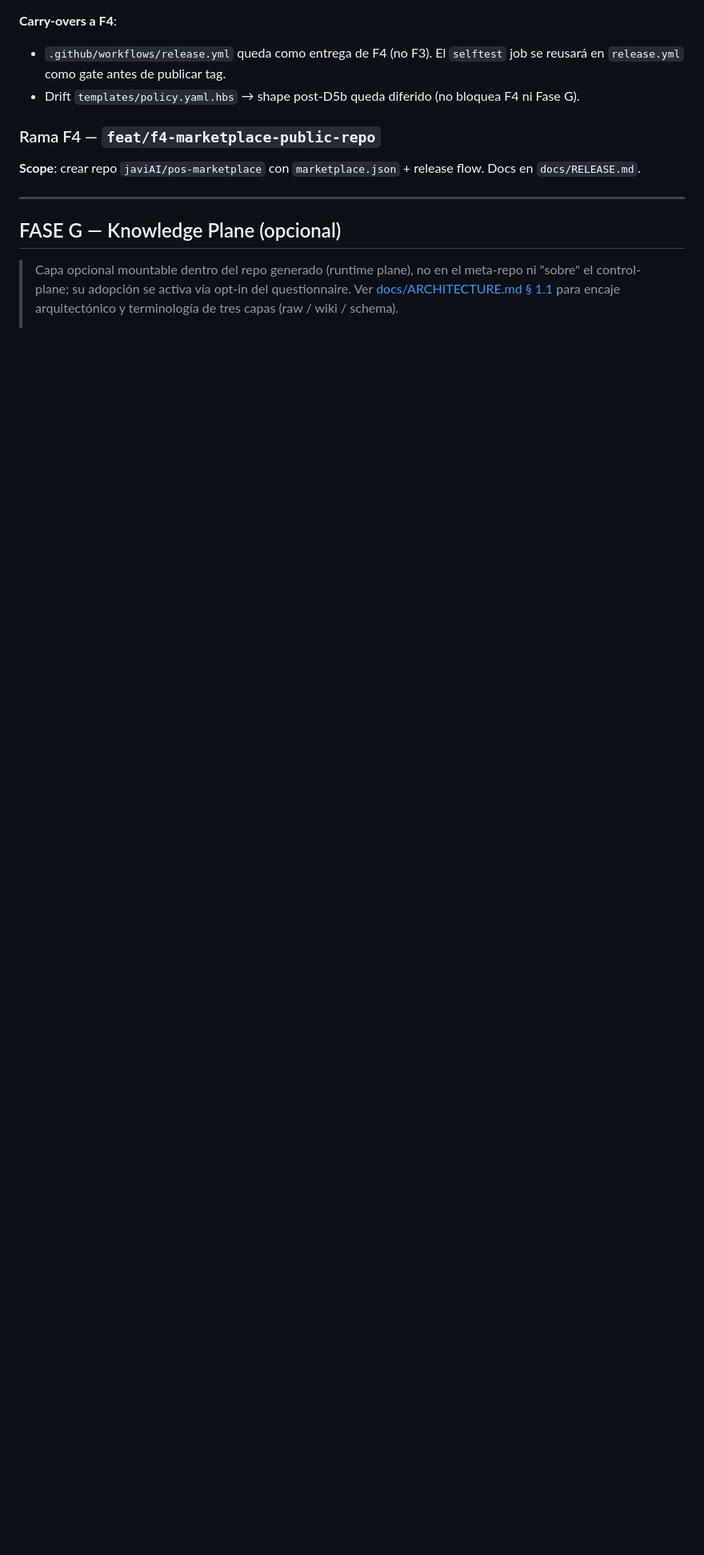
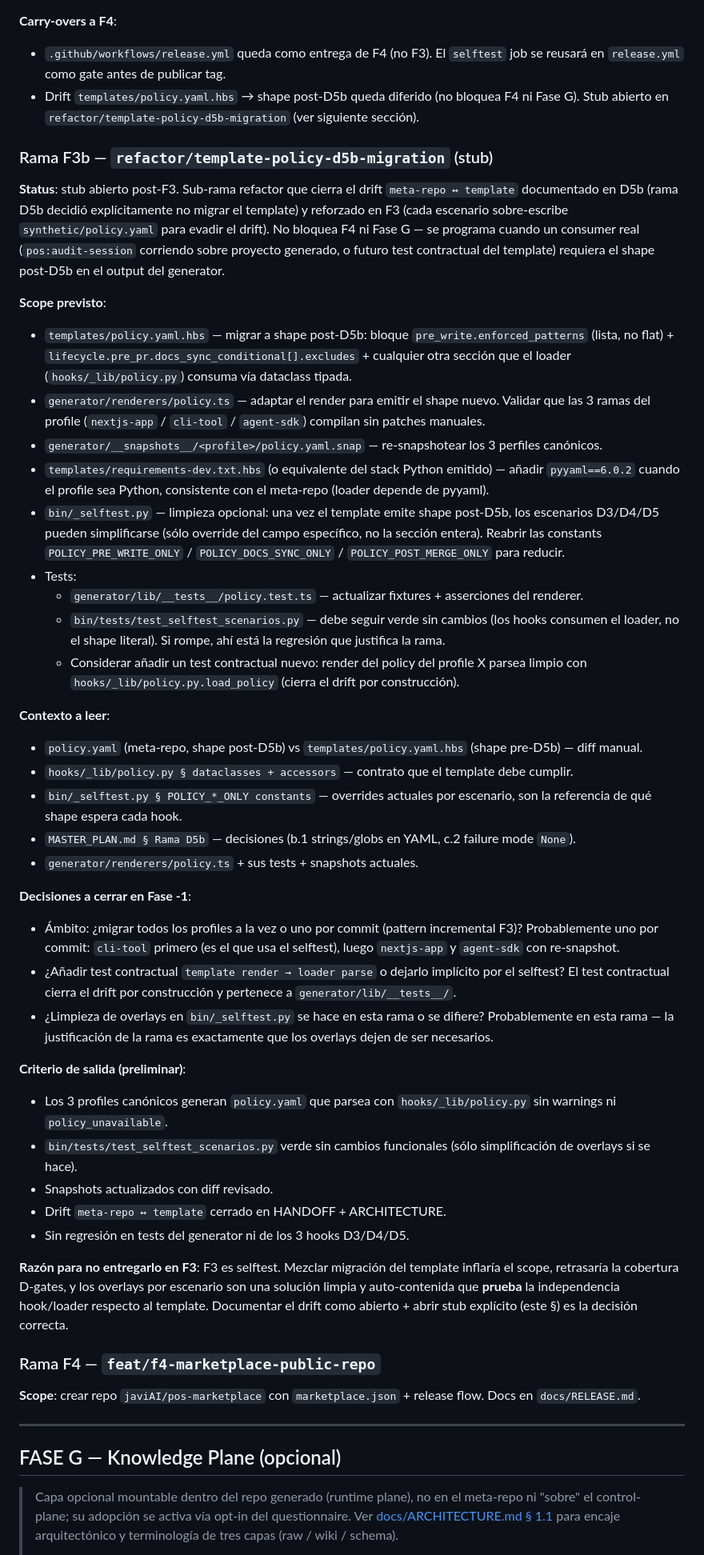
Before and after one commit to javiAI/project-operating-system, a Markdown page: MASTER_PLAN.md, the part around the change. Shown at 80% size. Rendered like a GitHub page; blank space fills up the shorter version.

Commit message:
docs(f3): open refactor/template-policy-d5b-migration stub for post-F3 drift
F3 documented an open drift: templates/policy.yaml.hbs + generator/renderers/policy.ts
still emit pre-D5b shape, evaded in F3 via per-scenario overlays in bin/_selftest.py.

Open the stub branch slot now so the carry-over has a concrete home:

- MASTER_PLAN.md § Rama F3b — full stub (scope, contexto a leer, decisiones a
  cerrar en Fase -1, criterio de salida, rationale de no entregarlo en F3).
  Position F3b mirrors precedent of refactor/d5-policy-loader as Rama D5b.
- ROADMAP.md — new row between F3 and F4. F3 row updated with PR #27.
- HANDOFF.md § 7 Gotchas — drift bullet now points to the stub instead of
  saying "diferida a rama propia post-D6".

No code changes. Stub is informational; Fase -1 happens when F4 closes (or
when a consumer requires post-D5b shape in generator output).

```diff
--- a/MASTER_PLAN.md
+++ b/MASTER_PLAN.md
@@ -774,7 +774,47 @@ Esperar aprobación explícita del usuario. Con OK → crear marker + rama.
 **Carry-overs a F4**:
 
 - `.github/workflows/release.yml` queda como entrega de F4 (no F3). El `selftest` job se reusará en `release.yml` como gate antes de publicar tag.
-- Drift `templates/policy.yaml.hbs` → shape post-D5b queda diferido (no bloquea F4 ni Fase G).
+- Drift `templates/policy.yaml.hbs` → shape post-D5b queda diferido (no bloquea F4 ni Fase G). Stub abierto en `refactor/template-policy-d5b-migration` (ver siguiente sección).
+
+### Rama F3b — `refactor/template-policy-d5b-migration` (stub)
+
+**Status**: stub abierto post-F3. Sub-rama refactor que cierra el drift `meta-repo ↔ template` documentado en D5b (rama D5b decidió explícitamente no migrar el template) y reforzado en F3 (cada escenario sobre-escribe `synthetic/policy.yaml` para evadir el drift). No bloquea F4 ni Fase G — se programa cuando un consumer real (`pos:audit-session` corriendo sobre proyecto generado, o futuro test contractual del template) requiera el shape post-D5b en el output del generator.
+
+**Scope previsto**:
+
+- `templates/policy.yaml.hbs` — migrar a shape post-D5b: bloque `pre_write.enforced_patterns` (lista, no flat) + `lifecycle.pre_pr.docs_sync_conditional[].excludes` + cualquier otra sección que el loader (`hooks/_lib/policy.py`) consuma vía dataclass tipada.
+- `generator/renderers/policy.ts` — adaptar el render para emitir el shape nuevo. Validar que las 3 ramas del profile (`nextjs-app` / `cli-tool` / `agent-sdk`) compilan sin patches manuales.
+- `generator/__snapshots__/<profile>/policy.yaml.snap` — re-snapshotear los 3 perfiles canónicos.
+- `templates/requirements-dev.txt.hbs` (o equivalente del stack Python emitido) — añadir `pyyaml==6.0.2` cuando el profile sea Python, consistente con el meta-repo (loader depende de pyyaml).
+- `bin/_selftest.py` — limpieza opcional: una vez el template emite shape post-D5b, los escenarios D3/D4/D5 pueden simplificarse (sólo override del campo específico, no la sección entera). Reabrir las constants `POLICY_PRE_WRITE_ONLY` / `POLICY_DOCS_SYNC_ONLY` / `POLICY_POST_MERGE_ONLY` para reducir.
+- Tests:
+  - `generator/lib/__tests__/policy.test.ts` — actualizar fixtures + asserciones del renderer.
+  - `bin/tests/test_selftest_scenarios.py` — debe seguir verde sin cambios (los hooks consumen el loader, no el shape literal). Si rompe, ahí está la regresión que justifica la rama.
+  - Considerar añadir un test contractual nuevo: render del policy del profile X parsea limpio con `hooks/_lib/policy.py.load_policy` (cierra el drift por construcción).
+
+**Contexto a leer**:
+
+- `policy.yaml` (meta-repo, shape post-D5b) vs `templates/policy.yaml.hbs` (shape pre-D5b) — diff manual.
+- `hooks/_lib/policy.py § dataclasses + accessors` — contrato que el template debe cumplir.
+- `bin/_selftest.py § POLICY_*_ONLY constants` — overrides actuales por escenario, son la referencia de qué shape espera cada hook.
+- `MASTER_PLAN.md § Rama D5b` — decisiones (b.1 strings/globs en YAML, c.2 failure mode `None`).
+- `generator/renderers/policy.ts` + sus tests + snapshots actuales.
+
+**Decisiones a cerrar en Fase -1**:
+
+- Ámbito: ¿migrar todos los profiles a la vez o uno por commit (pattern incremental F3)? Probablemente uno por commit: `cli-tool` primero (es el que usa el selftest), luego `nextjs-app` y `agent-sdk` con re-snapshot.
+- ¿Añadir test contractual `template render → loader parse` o dejarlo implícito por el selftest? El test contractual cierra el drift por construcción y pertenece a `generator/lib/__tests__/`.
+- ¿Limpieza de overlays en `bin/_selftest.py` se hace en esta rama o se difiere? Probablemente en esta rama — la justificación de la rama es exactamente que los overlays dejen de ser necesarios.
+
+**Criterio de salida (preliminar)**:
+
+- Los 3 profiles canónicos generan `policy.yaml` que parsea con `hooks/_lib/policy.py` sin warnings ni `policy_unavailable`.
+- `bin/tests/test_selftest_scenarios.py` verde sin cambios funcionales (sólo simplificación de overlays si se hace).
+- Snapshots actualizados con diff revisado.
+- Drift `meta-repo ↔ template` cerrado en HANDOFF + ARCHITECTURE.
+- Sin regresión en tests del generator ni de los 3 hooks D3/D4/D5.
+
+**Razón para no entregarlo en F3**: F3 es selftest. Mezclar migración del template inflaría el scope, retrasaría la cobertura D-gates, y los overlays por escenario son una solución limpia y auto-contenida que **prueba** la independencia hook/loader respecto al template. Documentar el drift como abierto + abrir stub explícito (este §) es la decisión correcta.
 
 ### Rama F4 — `feat/f4-marketplace-public-repo`
 
```
Also changed, not shown: HANDOFF.md (+1 -1 lines), ROADMAP.md (+2 -1 lines).
